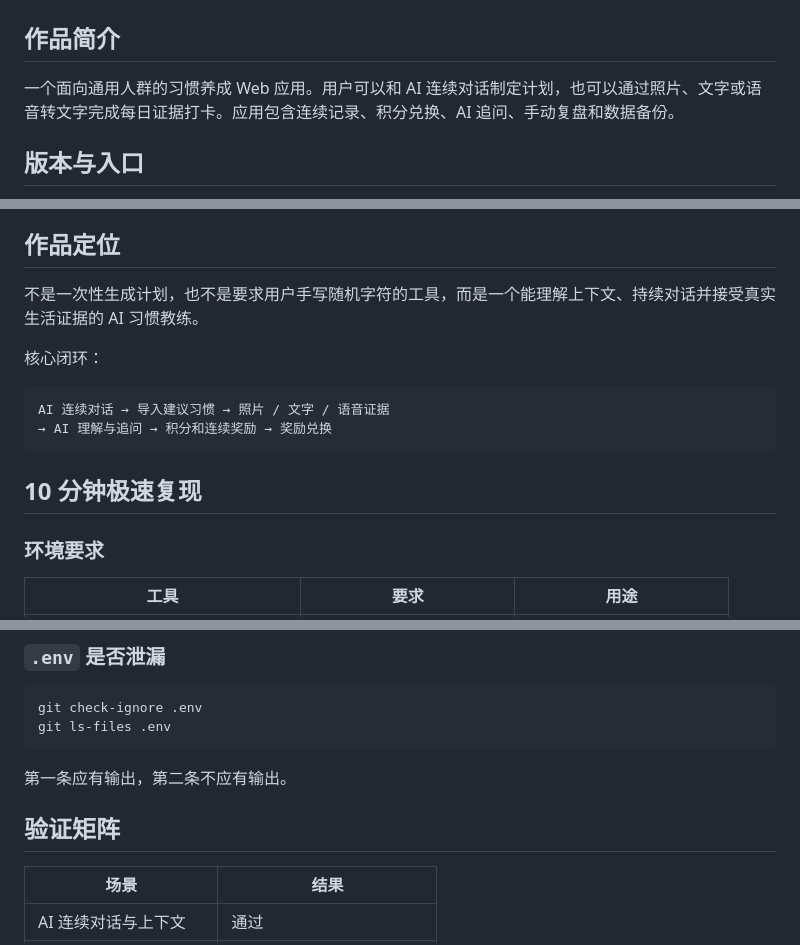
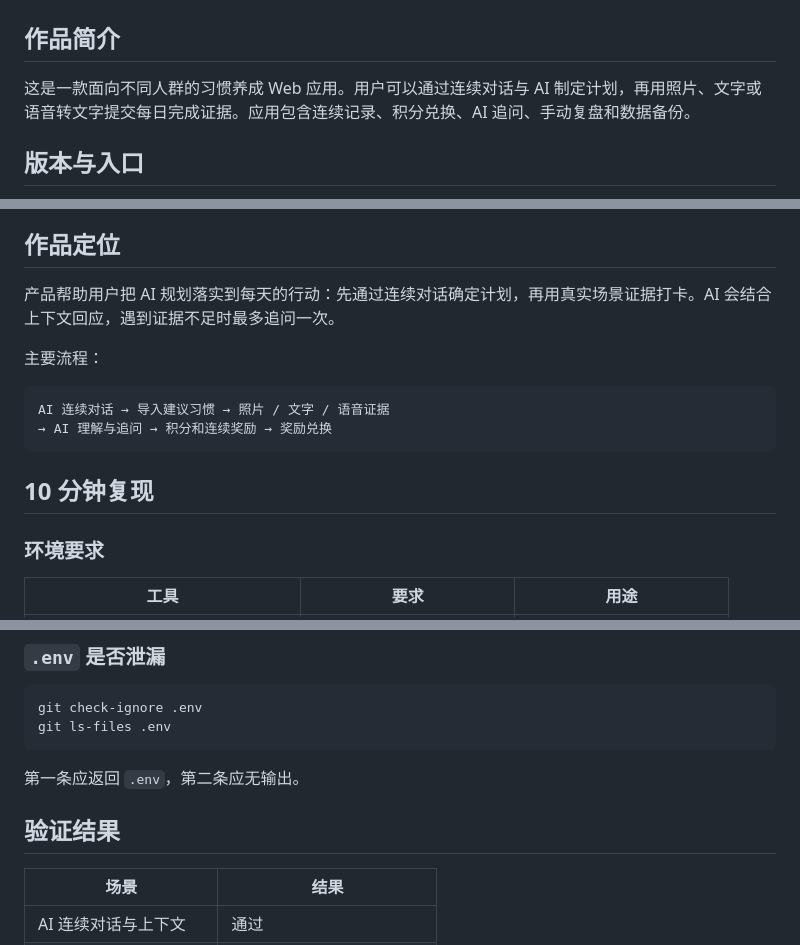
Before and after one commit to 986620320-ops/AI-habit-planner, a Markdown page: README.md, 3 parts joined by grey strips. Rendered like a GitHub page.

Commit message:
优化 README 中文表达

````diff
--- a/README.md
+++ b/README.md
@@ -2,7 +2,7 @@
 
 ## 作品简介
 
-一个面向通用人群的习惯养成 Web 应用。用户可以和 AI 连续对话制定计划，也可以通过照片、文字或语音转文字完成每日证据打卡。应用包含连续记录、积分兑换、AI 追问、手动复盘和数据备份。
+这是一款面向不同人群的习惯养成 Web 应用。用户可以通过连续对话与 AI 制定计划，再用照片、文字或语音转文字提交每日完成证据。应用包含连续记录、积分兑换、AI 追问、手动复盘和数据备份。
 
 ## 版本与入口
 
@@ -17,16 +17,16 @@
 
 ## 作品定位
 
-不是一次性生成计划，也不是要求用户手写随机字符的工具，而是一个能理解上下文、持续对话并接受真实生活证据的 AI 习惯教练。
+产品帮助用户把 AI 规划落实到每天的行动：先通过连续对话确定计划，再用真实场景证据打卡。AI 会结合上下文回应，遇到证据不足时最多追问一次。
 
-核心闭环：
+主要流程：
 
 ```text
 AI 连续对话 → 导入建议习惯 → 照片 / 文字 / 语音证据
 → AI 理解与追问 → 积分和连续奖励 → 奖励兑换
 ```
 
-## 10 分钟极速复现
+## 10 分钟复现
 
 ### 环境要求
 
@@ -299,9 +299,9 @@ git check-ignore .env
 git ls-files .env
 ```
 
-第一条应有输出，第二条不应有输出。
+第一条应返回 `.env`，第二条应无输出。
 
-## 验证矩阵
+## 验证结果
 
 | 场景 | 结果 |
 |---|---|
````
Also changed, not shown: other parts of README.md (+6 -6 lines).
